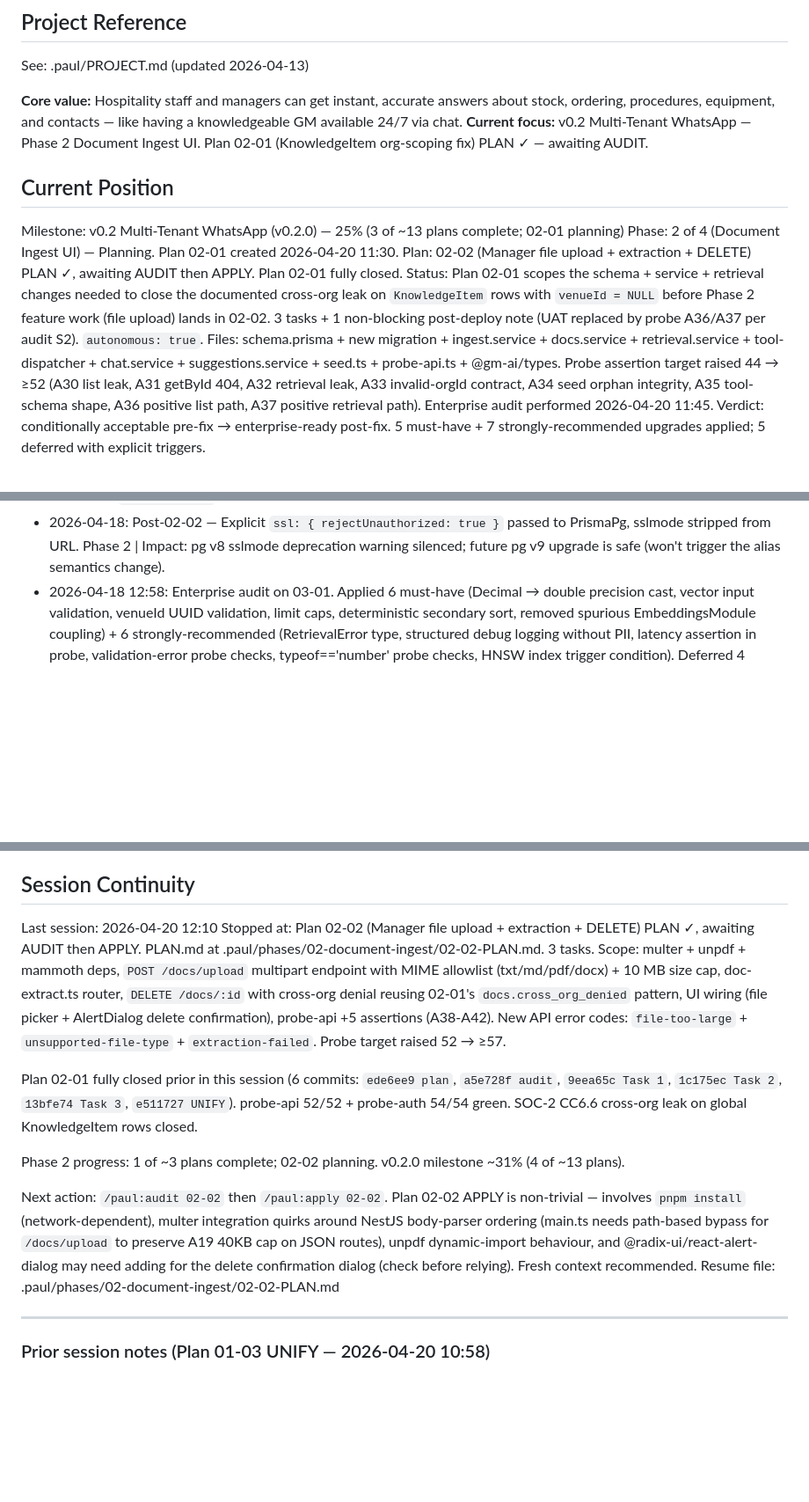
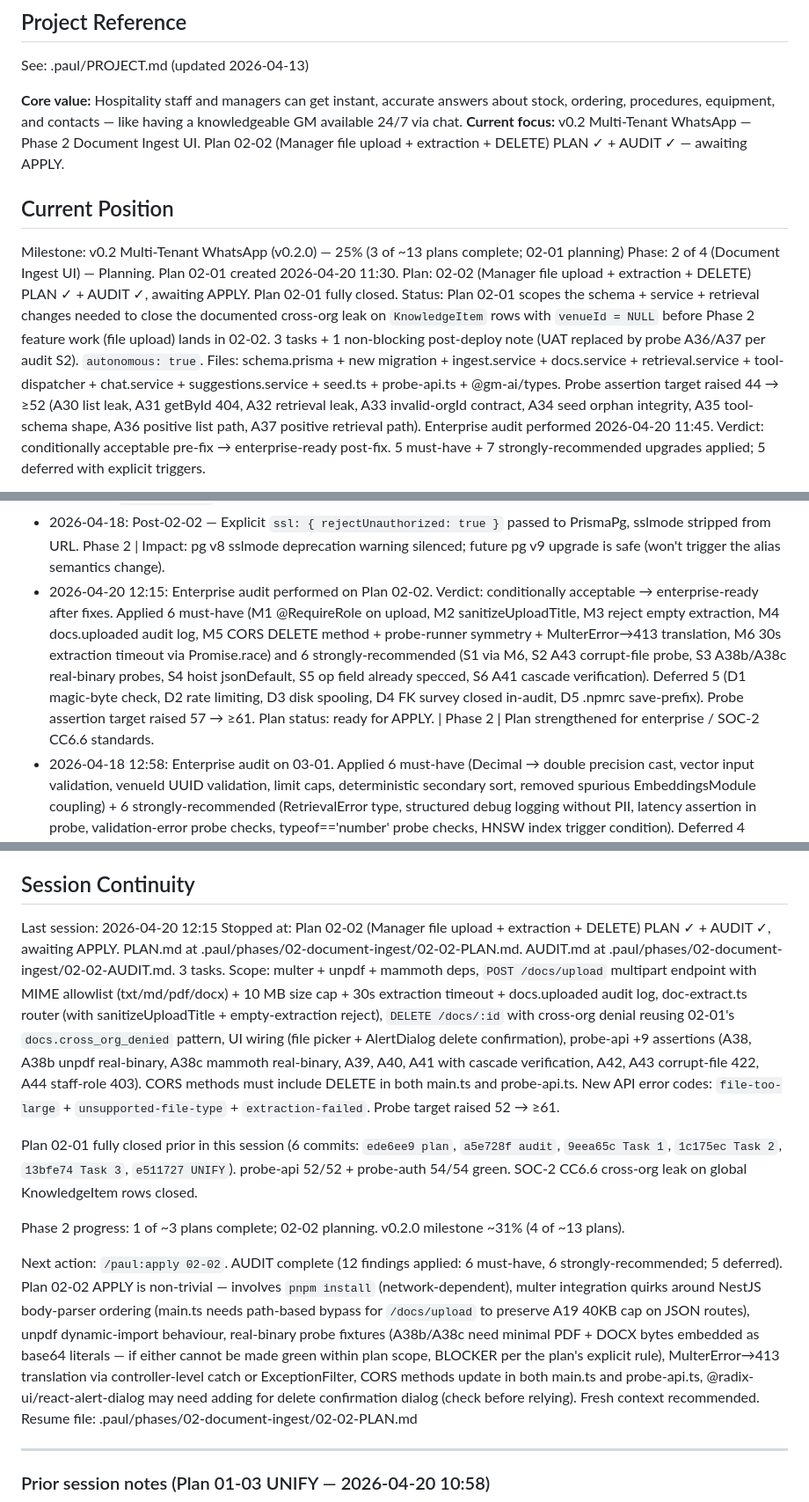
Before and after one commit to hphnam/ai-gm.ai-master, a Markdown page: .paul/STATE.md, 3 parts joined by grey strips. Shown at 88% size. GitHub-like rendering; blank space fills up the shorter version.

Commit message:
plan 02-02 AUDIT — enterprise review + plan amendments
Applied 6 must-have and 6 strongly-recommended findings to plan 02-02.
Deferred 5 with explicit rationale.

Must-have findings (release-blocking):
- M1 add explicit @RequireRole on upload handler (class-level guard does not enforce role alone)
- M2 sanitizeUploadTitle helper (strip path separators + control chars + 200 char cap)
- M3 reject empty or whitespace-only extraction output with 422
- M4 docs.uploaded structured audit log on every successful upload (SOC-2 CC6.6)
- M5 CORS methods list must include DELETE in both main.ts and probe-api.ts, plus MulterError to 413 translation and probe-runner body-parser symmetry
- M6 30s extraction timeout via Promise.race with clearTimeout on both paths (DoS prevention)

Strongly-recommended:
- S2 add A43 corrupt-file probe (422 extraction-failed)
- S3 add A38b and A38c real-binary probes exercising unpdf and mammoth (current A38 spoofs MIME over text and never hits the libraries)
- S4 hoist jsonDefault middleware instance out of the request closure
- S6 A41 now inserts a retag_queue_items row before delete and asserts count is 0 after (cascade verified not assumed)
- M1 probe A44 added for staff-role 403

Probe assertion target raised 57 to 61.
AUDIT report: .paul/phases/02-document-ingest/02-02-AUDIT.md

````diff
--- a/.paul/STATE.md
+++ b/.paul/STATE.md
@@ -5,13 +5,13 @@
 See: .paul/PROJECT.md (updated 2026-04-13)
 
 **Core value:** Hospitality staff and managers can get instant, accurate answers about stock, ordering, procedures, equipment, and contacts — like having a knowledgeable GM available 24/7 via chat.
-**Current focus:** v0.2 Multi-Tenant WhatsApp — Phase 2 Document Ingest UI. Plan 02-01 (KnowledgeItem org-scoping fix) PLAN ✓ — awaiting AUDIT.
+**Current focus:** v0.2 Multi-Tenant WhatsApp — Phase 2 Document Ingest UI. Plan 02-02 (Manager file upload + extraction + DELETE) PLAN ✓ + AUDIT ✓ — awaiting APPLY.
 
 ## Current Position
 
 Milestone: v0.2 Multi-Tenant WhatsApp (v0.2.0) — 25% (3 of ~13 plans complete; 02-01 planning)
 Phase: 2 of 4 (Document Ingest UI) — Planning. Plan 02-01 created 2026-04-20 11:30.
-Plan: 02-02 (Manager file upload + extraction + DELETE) PLAN ✓, awaiting AUDIT then APPLY. Plan 02-01 fully closed.
+Plan: 02-02 (Manager file upload + extraction + DELETE) PLAN ✓ + AUDIT ✓, awaiting APPLY. Plan 02-01 fully closed.
 Status: Plan 02-01 scopes the schema + service + retrieval changes needed to close the documented cross-org leak on `KnowledgeItem` rows with `venueId = NULL` before Phase 2 feature work (file upload) lands in 02-02. 3 tasks + 1 non-blocking post-deploy note (UAT replaced by probe A36/A37 per audit S2). `autonomous: true`. Files: schema.prisma + new migration + ingest.service + docs.service + retrieval.service + tool-dispatcher + chat.service + suggestions.service + seed.ts + probe-api.ts + @gm-ai/types. Probe assertion target raised 44 → ≥52 (A30 list leak, A31 getById 404, A32 retrieval leak, A33 invalid-orgId contract, A34 seed orphan integrity, A35 tool-schema shape, A36 positive list path, A37 positive retrieval path). Enterprise audit performed 2026-04-20 11:45. Verdict: conditionally acceptable pre-fix → enterprise-ready post-fix. 5 must-have + 7 strongly-recommended upgrades applied; 5 deferred with explicit triggers.
 
 Phase 1 closes at 3/3. Plan 01-03 shipped PhoneModule (NestJS) + /settings/phone UI (Next.js) + 13 new probe-auth assertions (54/54 green total; plan required ≥40). probe-api 44/44 — zero regressions. Twilio driver modes: live/console/disabled (disabled is a getter-based kill-switch). AC-1-9 + AC-12 + AC-13-16 Pass. AC-10 probe-deferred (plan-documented single-process limitation). AC-11 UAT deferred (UI-only human walk). Deviations: (1) mode is getter, not constructor-cached — kill-switch works without redeploy; (2) disabled-check precedes pending-match guard — outage vs abuse distinguishable; (3) SID regex accepts SK prefix (API Keys); (4) code schema accepts [A-Z0-9-]{6,12} to cover both live numeric and console PROBE-{6} formats; (5) maskPhone imported by UI only — controller response intentionally unmasked. Full deviation rationale + decisions in 01-03-SUMMARY.md.
@@ -54,6 +54,7 @@ PLAN ──▶ APPLY ──▶ UNIFY
 - 2026-04-18: Post-02-02 — Enrichment retry + markdown-fence strip — Claude 4.6 occasionally wraps JSON in ```json fences. Fence-stripper + 1-retry before fail-open. Phase 2 | Impact: all 6 SOPs enriched reliably; no silent empty aiTags.
 - 2026-04-18: Post-02-02 — Shared env loader `apps/api/src/load-env.ts` — walks up from __dirname to find pnpm-workspace.yaml, loads sibling .env. Phase 2 | Impact: works across tsx + nest build + swc + any future runtime; no hardcoded `../../../.env` strings.
 - 2026-04-18: Post-02-02 — Explicit `ssl: { rejectUnauthorized: true }` passed to PrismaPg, sslmode stripped from URL. Phase 2 | Impact: pg v8 sslmode deprecation warning silenced; future pg v9 upgrade is safe (won't trigger the alias semantics change).
+- 2026-04-20 12:15: Enterprise audit performed on Plan 02-02. Verdict: conditionally acceptable → enterprise-ready after fixes. Applied 6 must-have (M1 @RequireRole on upload, M2 sanitizeUploadTitle, M3 reject empty extraction, M4 docs.uploaded audit log, M5 CORS DELETE method + probe-runner symmetry + MulterError→413 translation, M6 30s extraction timeout via Promise.race) and 6 strongly-recommended (S1 via M6, S2 A43 corrupt-file probe, S3 A38b/A38c real-binary probes, S4 hoist jsonDefault, S5 op field already specced, S6 A41 cascade verification). Deferred 5 (D1 magic-byte check, D2 rate limiting, D3 disk spooling, D4 FK survey closed in-audit, D5 .npmrc save-prefix). Probe assertion target raised 57 → ≥61. Plan status: ready for APPLY. | Phase 2 | Plan strengthened for enterprise / SOC-2 CC6.6 standards.
 - 2026-04-18 12:58: Enterprise audit on 03-01. Applied 6 must-have (Decimal → double precision cast, vector input validation, venueId UUID validation, limit caps, deterministic secondary sort, removed spurious EmbeddingsModule coupling) + 6 strongly-recommended (RetrievalError type, structured debug logging without PII, latency assertion in probe, validation-error probe checks, typeof=='number' probe checks, HNSW index trigger condition). Deferred 4 (statement_timeout, persistent audit log → Phase 4 ChatMessage, unit tests, Zod schemas). Verdict: enterprise-ready post-fixes. Phase 3 | Impact: retrieval is a trust boundary for all downstream AI — hardening before APPLY avoids reworking Phase 4's consumer.
 - 2026-04-18 13:10: **Plan 03-01 SUPERSEDED mid-APPLY (user diagnostic = Intent/C).** User flagged `RetrievalKind = 'sop' | 'stock'` as contradicting agentic-classification intent: "we should never have 'This document is X enum' — when AI indexes it, it figures out what kind of document it is … it adapts over time … if it has no answer, it relays that, or else you're hallucinating." Chose option [C] Full rethink from schema up (rejecting narrow [A] and moderate [B]). Phase 3 | Impact: schema + retrieval now both under review. Plan 01-02 Prisma schema (SopDocument vs StockItem split) is under question for the knowledge side; stock/ops-data side may stay structured. Next: /paul:discuss to rescope before any new planning.
 - 2026-04-18 17:20: Enterprise audit on rewritten 03-01. Applied 4 must-have (autonomous=false + human approval checkpoint on destructive migration, `migrate dev --create-only` → review → apply flow, explicit upsert pattern replacing deleteMany-and-create wipe, sweep grep fixed with two-pass + `grep -v Mock` to avoid Mock*-prefix false positives, `toolCallLog` default `{}` → `[]`) + 4 strongly-recommended (concrete enrichment prompt shape + fail-soft log event, tiered probe thresholds with strict/soft/hard-fail, rollback procedure via `migrate resolve --rolled-back`, data-loss acknowledgement for ChatMessage columns). Deferred 5 (unit tests, prod-DB write-protect, metadata Zod schema, vector index, statement_timeout — all with explicit scope-owners or triggers). Verdict: conditionally acceptable pre-fix, enterprise-ready post-fix. Phase 3 | Impact: destructive DB change now has audit-defensible change-management; seeder contradiction resolved before executor hits it; sweep step won't false-positive against refactored code.
@@ -102,14 +103,14 @@ PLAN ──▶ APPLY ──▶ UNIFY
 
 ## Session Continuity
 
-Last session: 2026-04-20 12:10
-Stopped at: Plan 02-02 (Manager file upload + extraction + DELETE) PLAN ✓, awaiting AUDIT then APPLY. PLAN.md at .paul/phases/02-document-ingest/02-02-PLAN.md. 3 tasks. Scope: multer + unpdf + mammoth deps, `POST /docs/upload` multipart endpoint with MIME allowlist (txt/md/pdf/docx) + 10 MB size cap, doc-extract.ts router, `DELETE /docs/:id` with cross-org denial reusing 02-01's `docs.cross_org_denied` pattern, UI wiring (file picker + AlertDialog delete confirmation), probe-api +5 assertions (A38-A42). New API error codes: `file-too-large` + `unsupported-file-type` + `extraction-failed`. Probe target raised 52 → ≥57.
+Last session: 2026-04-20 12:15
+Stopped at: Plan 02-02 (Manager file upload + extraction + DELETE) PLAN ✓ + AUDIT ✓, awaiting APPLY. PLAN.md at .paul/phases/02-document-ingest/02-02-PLAN.md. AUDIT.md at .paul/phases/02-document-ingest/02-02-AUDIT.md. 3 tasks. Scope: multer + unpdf + mammoth deps, `POST /docs/upload` multipart endpoint with MIME allowlist (txt/md/pdf/docx) + 10 MB size cap + 30s extraction timeout + docs.uploaded audit log, doc-extract.ts router (with sanitizeUploadTitle + empty-extraction reject), `DELETE /docs/:id` with cross-org denial reusing 02-01's `docs.cross_org_denied` pattern, UI wiring (file picker + AlertDialog delete confirmation), probe-api +9 assertions (A38, A38b unpdf real-binary, A38c mammoth real-binary, A39, A40, A41 with cascade verification, A42, A43 corrupt-file 422, A44 staff-role 403). CORS methods must include DELETE in both main.ts and probe-api.ts. New API error codes: `file-too-large` + `unsupported-file-type` + `extraction-failed`. Probe target raised 52 → ≥61.
 
 Plan 02-01 fully closed prior in this session (6 commits: `ede6ee9 plan`, `a5e728f audit`, `9eea65c Task 1`, `1c175ec Task 2`, `13bfe74 Task 3`, `e511727 UNIFY`). probe-api 52/52 + probe-auth 54/54 green. SOC-2 CC6.6 cross-org leak on global KnowledgeItem rows closed.
 
 Phase 2 progress: 1 of ~3 plans complete; 02-02 planning. v0.2.0 milestone ~31% (4 of ~13 plans).
 
-Next action: `/paul:audit 02-02` then `/paul:apply 02-02`. Plan 02-02 APPLY is non-trivial — involves `pnpm install` (network-dependent), multer integration quirks around NestJS body-parser ordering (main.ts needs path-based bypass for `/docs/upload` to preserve A19 40KB cap on JSON routes), unpdf dynamic-import behaviour, and @radix-ui/react-alert-dialog may need adding for the delete confirmation dialog (check before relying). Fresh context recommended.
+Next action: `/paul:apply 02-02`. AUDIT complete (12 findings applied: 6 must-have, 6 strongly-recommended; 5 deferred). Plan 02-02 APPLY is non-trivial — involves `pnpm install` (network-dependent), multer integration quirks around NestJS body-parser ordering (main.ts needs path-based bypass for `/docs/upload` to preserve A19 40KB cap on JSON routes), unpdf dynamic-import behaviour, real-binary probe fixtures (A38b/A38c need minimal PDF + DOCX bytes embedded as base64 literals — if either cannot be made green within plan scope, BLOCKER per the plan's explicit rule), MulterError→413 translation via controller-level catch or ExceptionFilter, CORS methods update in both main.ts and probe-api.ts, @radix-ui/react-alert-dialog may need adding for delete confirmation dialog (check before relying). Fresh context recommended.
 Resume file: .paul/phases/02-document-ingest/02-02-PLAN.md
 
 ---
````
Also changed, not shown: other parts of .paul/STATE.md (+1 -1 lines), 2 other files.
